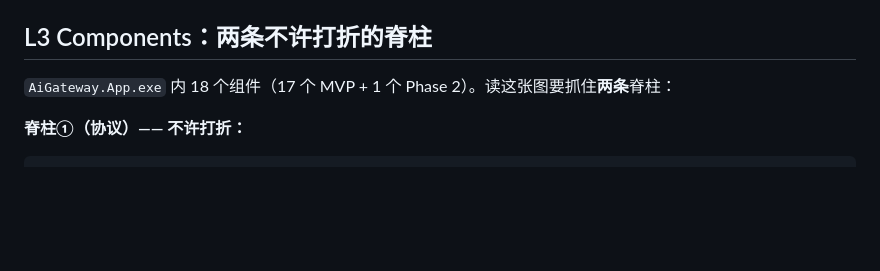
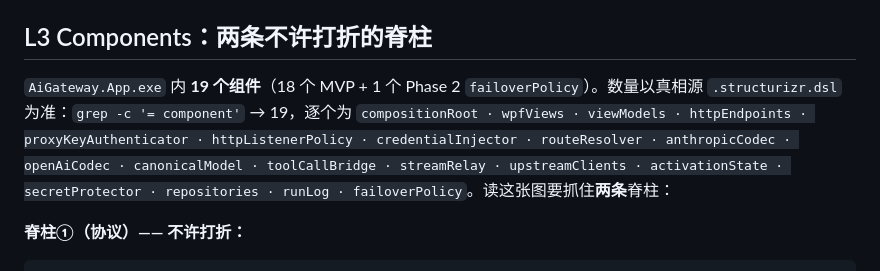
Before and after one commit to sonder123i/keyhaven, a Markdown page: docs/architecture/ai-gateway.architecture-understanding.md, the part around the change. GitHub-like rendering; blank space fills up the shorter version.

Commit message:
docs: 更正 L3 组件数为 19（18 MVP + 1 Phase 2），以 structurizr.dsl 计数为准

```diff
--- a/docs/architecture/ai-gateway.architecture-understanding.md
+++ b/docs/architecture/ai-gateway.architecture-understanding.md
@@ -76,7 +76,7 @@ WPF UI 与 Kestrel **不是两个容器**，它们是同一个容器里的两组
 
 ## L3 Components：两条不许打折的脊柱
 
-`AiGateway.App.exe` 内 18 个组件（17 个 MVP + 1 个 Phase 2）。读这张图要抓住**两条**脊柱：
+`AiGateway.App.exe` 内 **19 个组件**（18 个 MVP + 1 个 Phase 2 `failoverPolicy`）。数量以真相源 `.structurizr.dsl` 为准：`grep -c '= component'` → 19，逐个为 `compositionRoot · wpfViews · viewModels · httpEndpoints · proxyKeyAuthenticator · httpListenerPolicy · credentialInjector · routeResolver · anthropicCodec · openAiCodec · canonicalModel · toolCallBridge · streamRelay · upstreamClients · activationState · secretProtector · repositories · runLog · failoverPolicy`。读这张图要抓住**两条**脊柱：
 
 **脊柱①（协议）—— 不许打折：**
 
```
